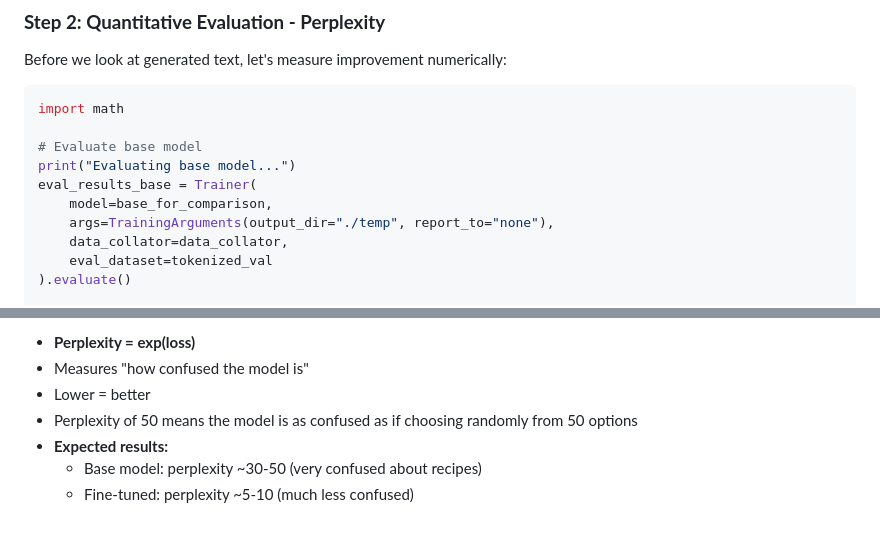
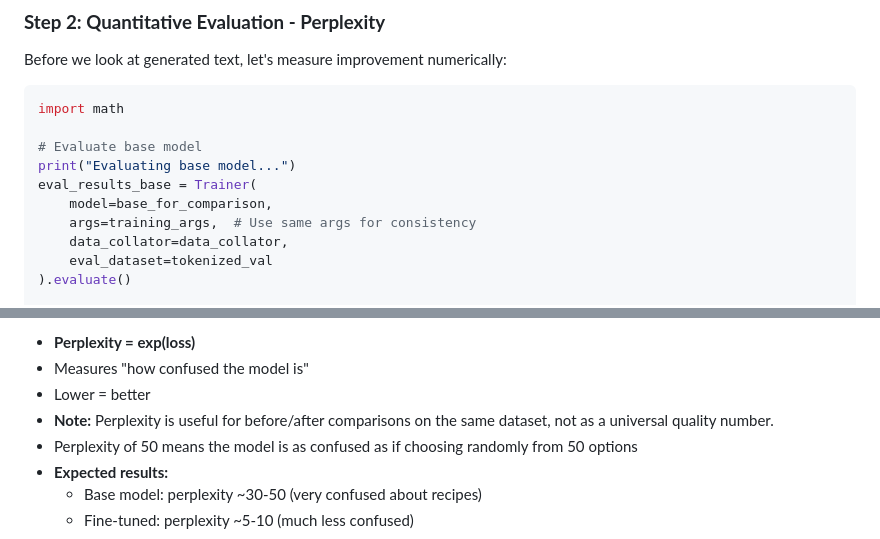
Before and after one commit to pandeiro/SnakeCharming, a Markdown page: lessons/model-training.md, 2 parts joined by grey strips. Rendered like a GitHub page.

Commit message:
fix perplexity calc

```diff
--- a/lessons/model-training.md
+++ b/lessons/model-training.md
@@ -1038,7 +1038,7 @@ import math
 print("Evaluating base model...")
 eval_results_base = Trainer(
     model=base_for_comparison,
-    args=TrainingArguments(output_dir="./temp", report_to="none"),
+    args=training_args,  # Use same args for consistency
     data_collator=data_collator,
     eval_dataset=tokenized_val
 ).evaluate()
@@ -1068,6 +1068,7 @@ print(f"Reduction:                   {base_perplexity - ft_perplexity:.2f} ({(1
 - **Perplexity = exp(loss)**
 - Measures "how confused the model is"
 - Lower = better
+- **Note:** Perplexity is useful for before/after comparisons on the same dataset, not as a universal quality number.
 - Perplexity of 50 means the model is as confused as if choosing randomly from 50 options
 - **Expected results:**
   - Base model: perplexity ~30-50 (very confused about recipes)
```
